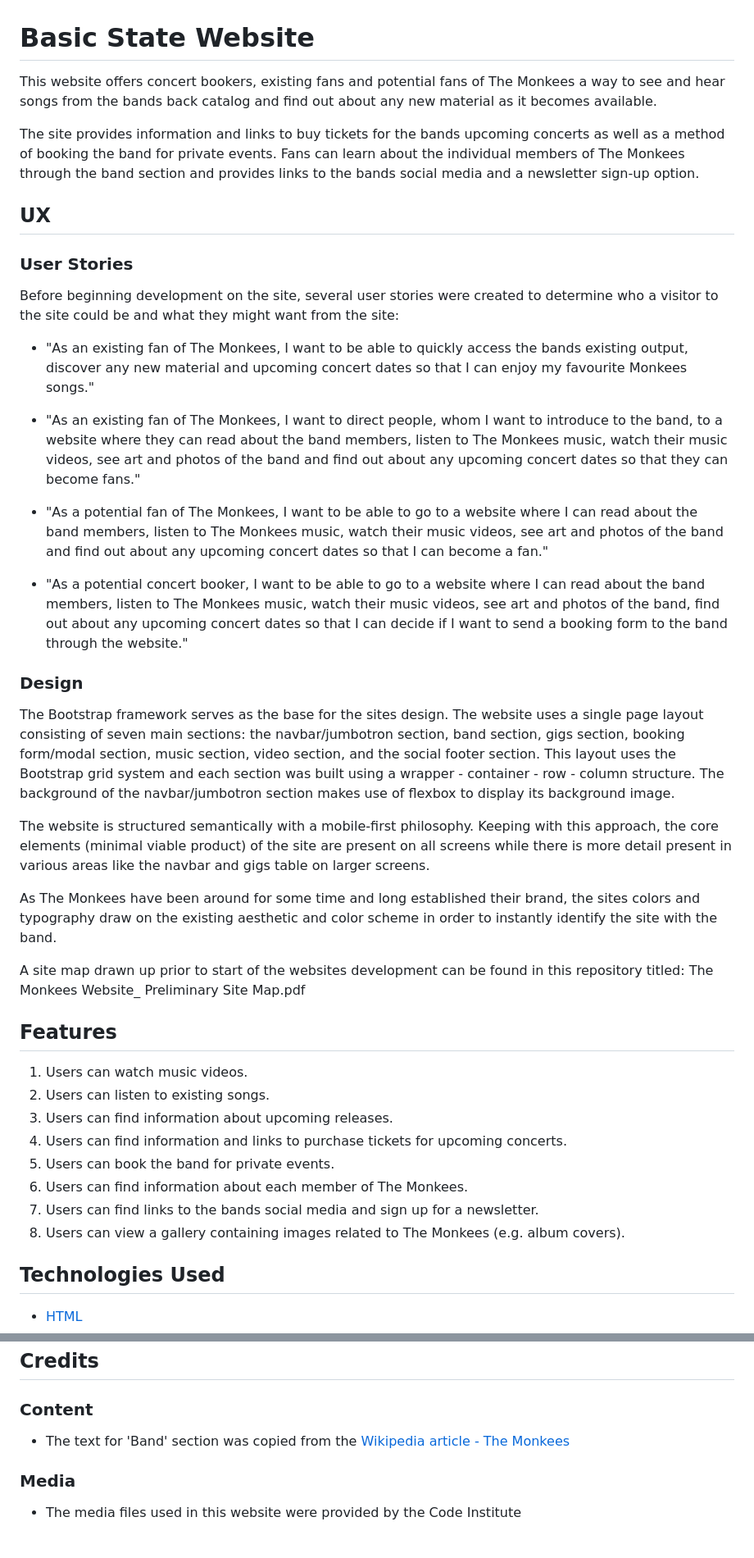
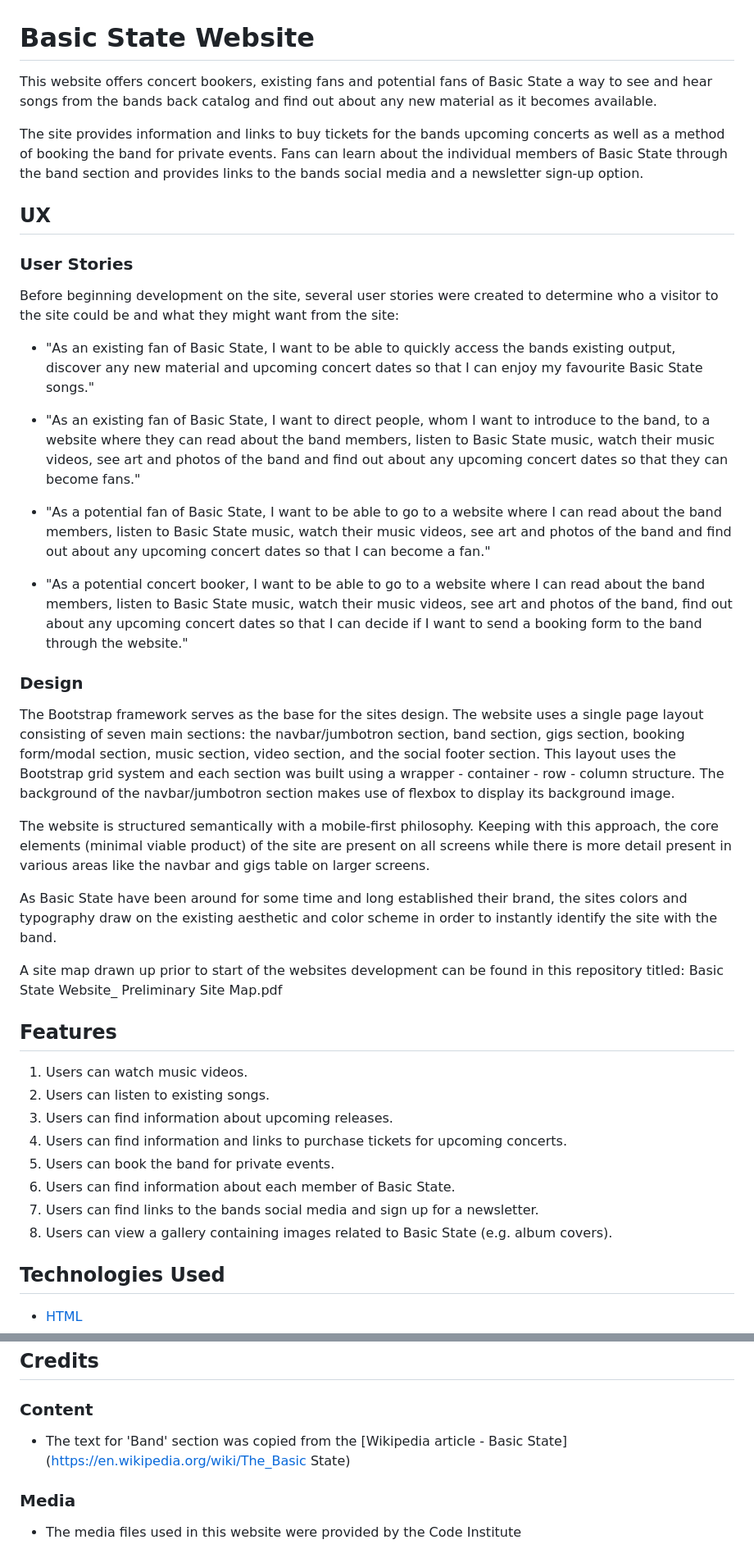
Before and after one commit to gustavoll901/gustavoll901.github.io, a Markdown page: README.md, 2 parts joined by grey strips. Shown: that part at 82% size. Drawn GitHub-style.

```diff
--- a/README.md
+++ b/README.md
@@ -1,8 +1,8 @@
 # Basic State Website
 
-This website offers concert bookers, existing fans and potential fans of The Monkees a way to see and hear songs from the bands back catalog and find out about any new material as it becomes available.
+This website offers concert bookers, existing fans and potential fans of Basic State a way to see and hear songs from the bands back catalog and find out about any new material as it becomes available.
 
-The site provides information and links to buy tickets for the bands upcoming concerts as well as a method of booking the band for private events. Fans can learn about the individual members of The Monkees through the band section and provides links to the bands social media and a newsletter sign-up option.
+The site provides information and links to buy tickets for the bands upcoming concerts as well as a method of booking the band for private events. Fans can learn about the individual members of Basic State through the band section and provides links to the bands social media and a newsletter sign-up option.
 
 ## UX
 
@@ -10,13 +10,13 @@ The site provides information and links to buy tickets for the bands upcoming co
 
 Before beginning development on the site, several user stories were created to determine who a visitor to the site could be and what they might want from the site:
 
-- "As an existing fan of The Monkees, I want to be able to quickly access the bands    existing output, discover any new material and upcoming concert dates so that I can enjoy my favourite Monkees songs."
+- "As an existing fan of Basic State, I want to be able to quickly access the bands    existing output, discover any new material and upcoming concert dates so that I can enjoy my favourite Basic State songs."
 
-- "As an existing fan of The Monkees, I want to direct people, whom I want to introduce to the band, to a website where they can read about the band members, listen to The Monkees music, watch their music videos, see art and photos of the band and find out about any upcoming concert dates so that they can become fans."
+- "As an existing fan of Basic State, I want to direct people, whom I want to introduce to the band, to a website where they can read about the band members, listen to Basic State music, watch their music videos, see art and photos of the band and find out about any upcoming concert dates so that they can become fans."
 
-- "As a potential fan of The Monkees, I want to be able to go to a website where I can read about the band members, listen to The Monkees music, watch their music videos, see art and photos of the band and find out about any upcoming concert dates so that I can become a fan."
+- "As a potential fan of Basic State, I want to be able to go to a website where I can read about the band members, listen to Basic State music, watch their music videos, see art and photos of the band and find out about any upcoming concert dates so that I can become a fan."
 
-- "As a potential concert booker, I want to be able to go to a website where I can read about the band members, listen to The Monkees music, watch their music videos, see art and photos of the band, find out about any upcoming concert dates so that I can decide if I want to send a booking form to the band through the website."
+- "As a potential concert booker, I want to be able to go to a website where I can read about the band members, listen to Basic State music, watch their music videos, see art and photos of the band, find out about any upcoming concert dates so that I can decide if I want to send a booking form to the band through the website."
 
 ### Design
 
@@ -24,9 +24,9 @@ The Bootstrap framework serves as the base for the sites design. The website use
 
 The website is structured semantically with a mobile-first philosophy. Keeping with this approach, the core elements (minimal viable product) of the site are present on all screens while there is more detail present in various areas like the navbar and gigs table on larger screens.
 
-As The Monkees have been around for some time and long established their brand, the sites colors and typography draw on the existing aesthetic and color scheme in order to instantly identify the site with the band.
+As Basic State have been around for some time and long established their brand, the sites colors and typography draw on the existing aesthetic and color scheme in order to instantly identify the site with the band.
 
-A site map drawn up prior to start of the websites development can be found in this repository titled: The Monkees Website_ Preliminary Site Map.pdf
+A site map drawn up prior to start of the websites development can be found in this repository titled: Basic State Website_ Preliminary Site Map.pdf
 
 ## Features
 
@@ -35,9 +35,9 @@ A site map drawn up prior to start of the websites development can be found in t
 3. Users can find information about upcoming releases.
 4. Users can find information and links to purchase tickets for upcoming concerts.
 5. Users can book the band for private events.
-6. Users can find information about each member of The Monkees.
+6. Users can find information about each member of Basic State.
 7. Users can find links to the bands social media and sign up for a newsletter.
-8. Users can view a gallery containing images related to The Monkees (e.g. album covers).
+8. Users can view a gallery containing images related to Basic State (e.g. album covers).
 
 ## Technologies Used
 
@@ -85,7 +85,7 @@ The website has been deployed to Github pages and can be found at: <https://cian
 
 ### Content
 
-- The text for 'Band' section was copied from the [Wikipedia article - The Monkees](https://en.wikipedia.org/wiki/The_Monkees)
+- The text for 'Band' section was copied from the [Wikipedia article - Basic State](https://en.wikipedia.org/wiki/The_Basic State)
 
 ### Media
 
```
Also changed, not shown: other parts of README.md (+1 -1 lines).
